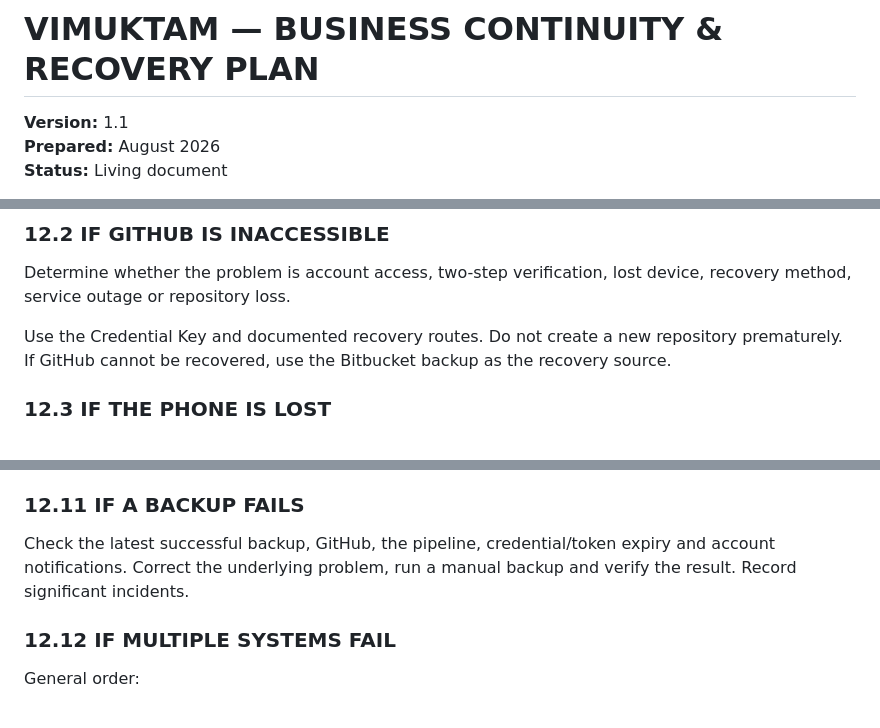
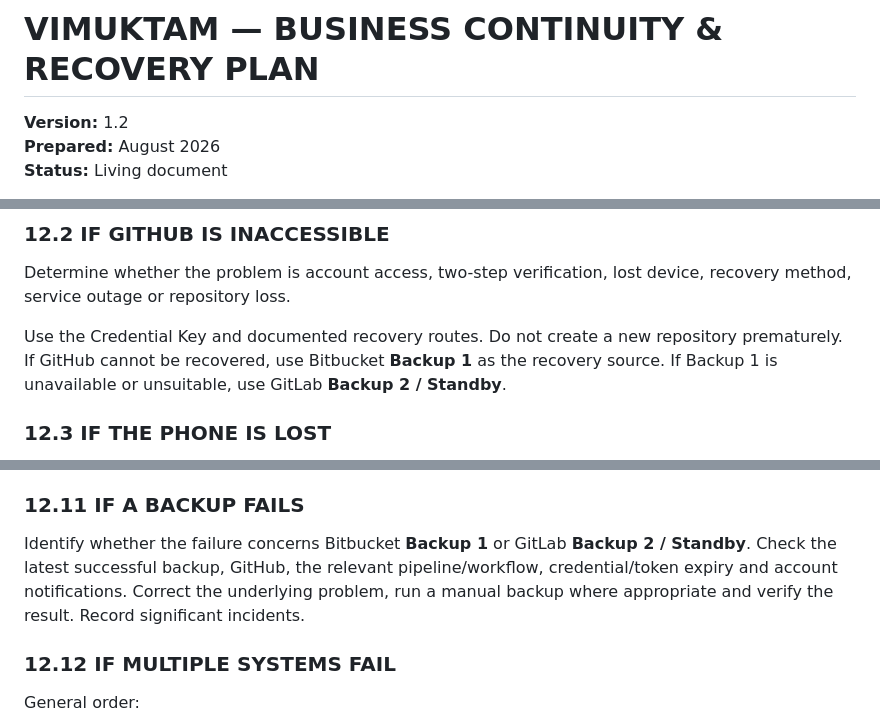
Before and after one commit to pegasusmilan/Vimuktam-Website, a Markdown page: BCP.md, 3 parts joined by grey strips. GitHub-like rendering.

```diff
--- a/BCP.md
+++ b/BCP.md
@@ -1,6 +1,6 @@
 # VIMUKTAM — BUSINESS CONTINUITY & RECOVERY PLAN
 
-**Version:** 1.1
+**Version:** 1.2
 **Prepared:** August 2026
 **Status:** Living document
 
@@ -129,7 +147,7 @@ The practical recovery question is:
 
 Determine whether the problem is account access, two-step verification, lost device, recovery method, service outage or repository loss.
 
-Use the Credential Key and documented recovery routes. Do not create a new repository prematurely. If GitHub cannot be recovered, use the Bitbucket backup as the recovery source.
+Use the Credential Key and documented recovery routes. Do not create a new repository prematurely. If GitHub cannot be recovered, use Bitbucket **Backup 1** as the recovery source. If Backup 1 is unavailable or unsuitable, use GitLab **Backup 2 / Standby**.
 
 ### 12.3 IF THE PHONE IS LOST
 
@@ -175,7 +195,7 @@ Access GitHub directly. The website and digital vault remain in the repository.
 
 ### 12.11 IF A BACKUP FAILS
 
-Check the latest successful backup, GitHub, the pipeline, credential/token expiry and account notifications. Correct the underlying problem, run a manual backup and verify the result. Record significant incidents.
+Identify whether the failure concerns Bitbucket **Backup 1** or GitLab **Backup 2 / Standby**. Check the latest successful backup, GitHub, the relevant pipeline/workflow, credential/token expiry and account notifications. Correct the underlying problem, run a manual backup where appropriate and verify the result. Record significant incidents.
 
 ### 12.12 IF MULTIPLE SYSTEMS FAIL
 
```
Also changed, not shown: other parts of BCP.md (+39 -14 lines).
